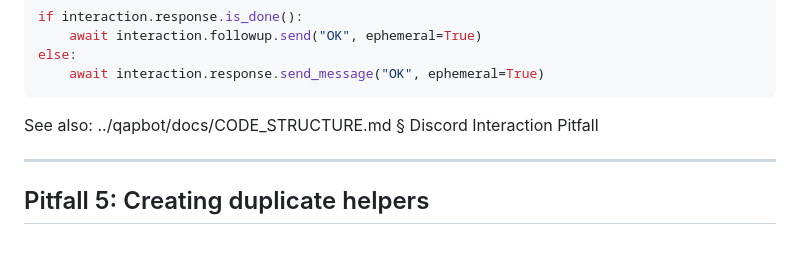
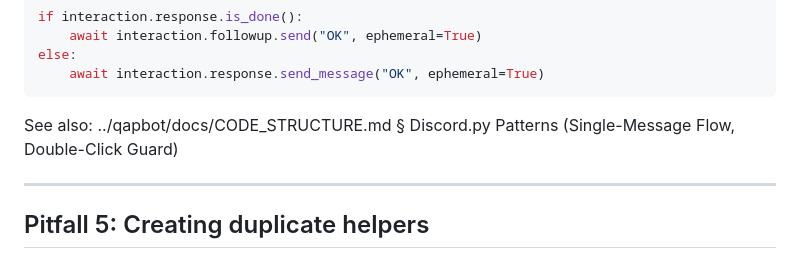
Before and after one commit to Qaplop/QapBot, a Markdown page: qapbot/docs/COPILOT_PITFALLS_COOKBOOK.md, the part around the change. GitHub-like rendering.

````diff
--- a/qapbot/docs/COPILOT_PITFALLS_COOKBOOK.md
+++ b/qapbot/docs/COPILOT_PITFALLS_COOKBOOK.md
@@ -109,7 +109,7 @@ else:
     await interaction.response.send_message("OK", ephemeral=True)
 ```
 
-See also: ../qapbot/docs/CODE_STRUCTURE.md § Discord Interaction Pitfall
+See also: ../qapbot/docs/CODE_STRUCTURE.md § Discord.py Patterns (Single-Message Flow, Double-Click Guard)
 
 ---
 
````
Also changed, not shown: .github/copilot-instructions.md (+7 -4 lines), qapbot/docs/CODE_STRUCTURE.md (+63 -0 lines).
